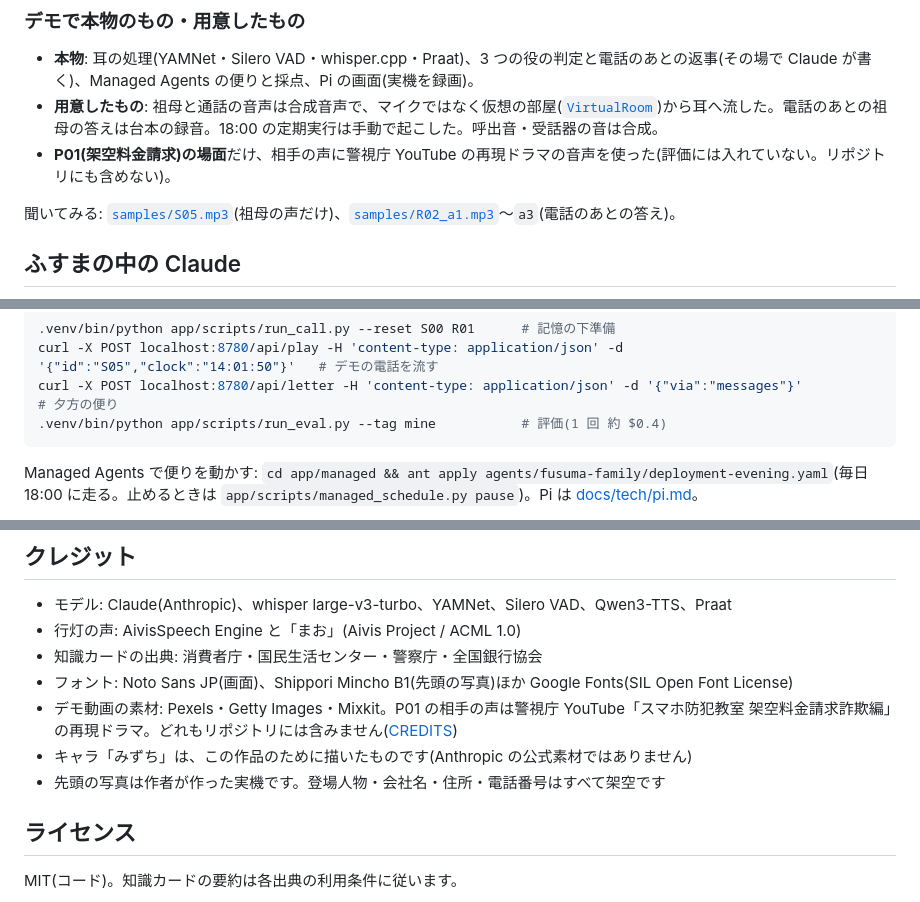
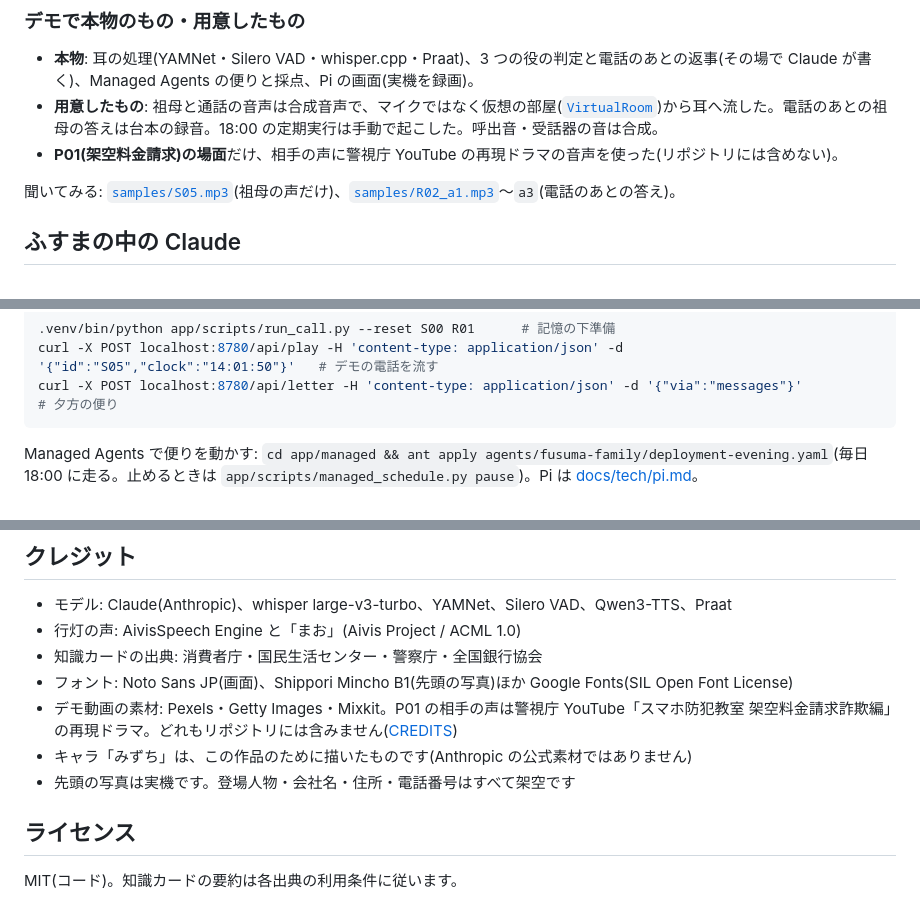
Before and after one commit to ryota2425-murakami/bwcjp2026-fusumagoshi, a Markdown page: README.md, 3 parts joined by grey strips. Rendered like a GitHub page.

````diff
--- a/README.md
+++ b/README.md
@@ -84,7 +79,7 @@ Built with Claude: Japan 2026 / テーマ「本来、誰にでも届くべきも
 
 - **本物**: 耳の処理(YAMNet・Silero VAD・whisper.cpp・Praat)、3 つの役の判定と電話のあとの返事(その場で Claude が書く)、Managed Agents の便りと採点、Pi の画面(実機を録画)。
 - **用意したもの**: 祖母と通話の音声は合成音声で、マイクではなく仮想の部屋([`VirtualRoom`](app/fusuma/devices.py))から耳へ流した。電話のあとの祖母の答えは台本の録音。18:00 の定期実行は手動で起こした。呼出音・受話器の音は合成。
-- **P01(架空料金請求)の場面**だけ、相手の声に警視庁 YouTube の再現ドラマの音声を使った(評価には入れていない。リポジトリにも含めない)。
+- **P01(架空料金請求)の場面**だけ、相手の声に警視庁 YouTube の再現ドラマの音声を使った(リポジトリには含めない)。
 
 聞いてみる: [`samples/S05.mp3`](samples/S05.mp3)(祖母の声だけ)、[`samples/R02_a1.mp3`](samples/R02_a1.mp3)〜`a3`(電話のあとの答え)。
 
@@ -221,7 +188,6 @@ cd app && ../.venv/bin/uvicorn fusuma.server:app --port 8780  # 画面 → http:
 .venv/bin/python app/scripts/run_call.py --reset S00 R01      # 記憶の下準備
 curl -X POST localhost:8780/api/play -H 'content-type: application/json' -d '{"id":"S05","clock":"14:01:50"}'   # デモの電話を流す
 curl -X POST localhost:8780/api/letter -H 'content-type: application/json' -d '{"via":"messages"}'               # 夕方の便り
-.venv/bin/python app/scripts/run_eval.py --tag mine           # 評価(1 回 約 $0.4)
 ```
 
 Managed Agents で便りを動かす: `cd app/managed && ant apply agents/fusuma-family/deployment-evening.yaml`(毎日 18:00 に走る。止めるときは `app/scripts/managed_schedule.py pause`)。Pi は [docs/tech/pi.md](docs/tech/pi.md)。
@@ -256,7 +222,7 @@ video/           デモ動画の作り方(素材は同梱しない)
 - フォント: Noto Sans JP(画面)、Shippori Mincho B1(先頭の写真)ほか Google Fonts(SIL Open Font License)
 - デモ動画の素材: Pexels・Getty Images・Mixkit。P01 の相手の声は警視庁 YouTube「スマホ防犯教室 架空料金請求詐欺編」の再現ドラマ。どれもリポジトリには含みません([CREDITS](video/assets/CREDITS.md))
 - キャラ「みずち」は、この作品のために描いたものです(Anthropic の公式素材ではありません)
-- 先頭の写真は作者が作った実機です。登場人物・会社名・住所・電話番号はすべて架空です
+- 先頭の写真は実機です。登場人物・会社名・住所・電話番号はすべて架空です
 
 ## ライセンス
 
````
Also changed, not shown: other parts of README.md (+8 -41 lines), docs/images/README.md (+3 -2 lines), docs/tech/development.md (+3 -3 lines), docs/images/flow.png, docs/images/top.jpg (renamed from docs/images/banner.jpg), 4 other files.
